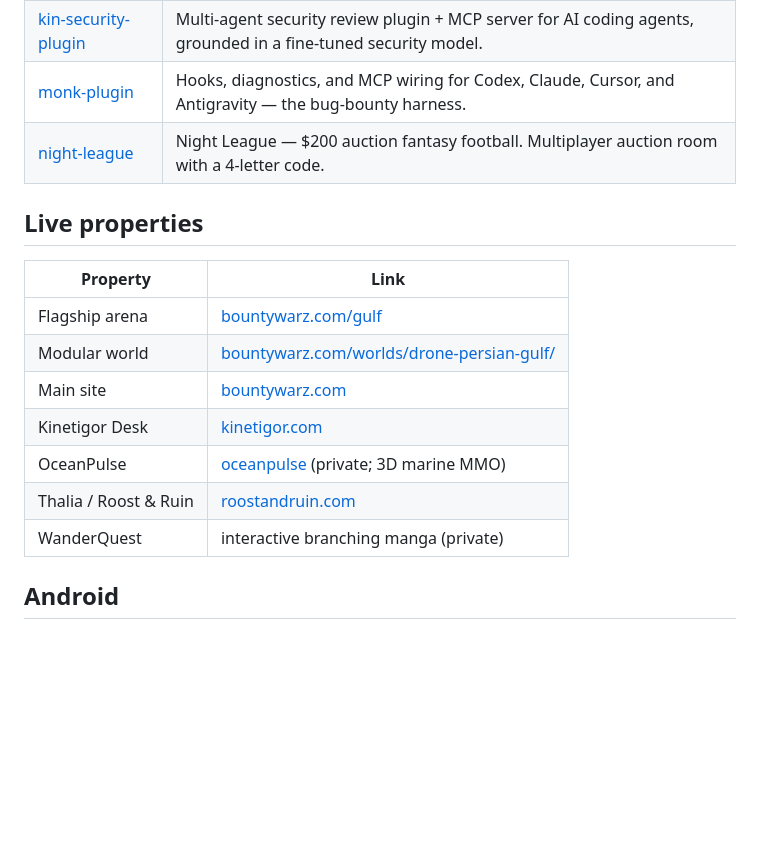
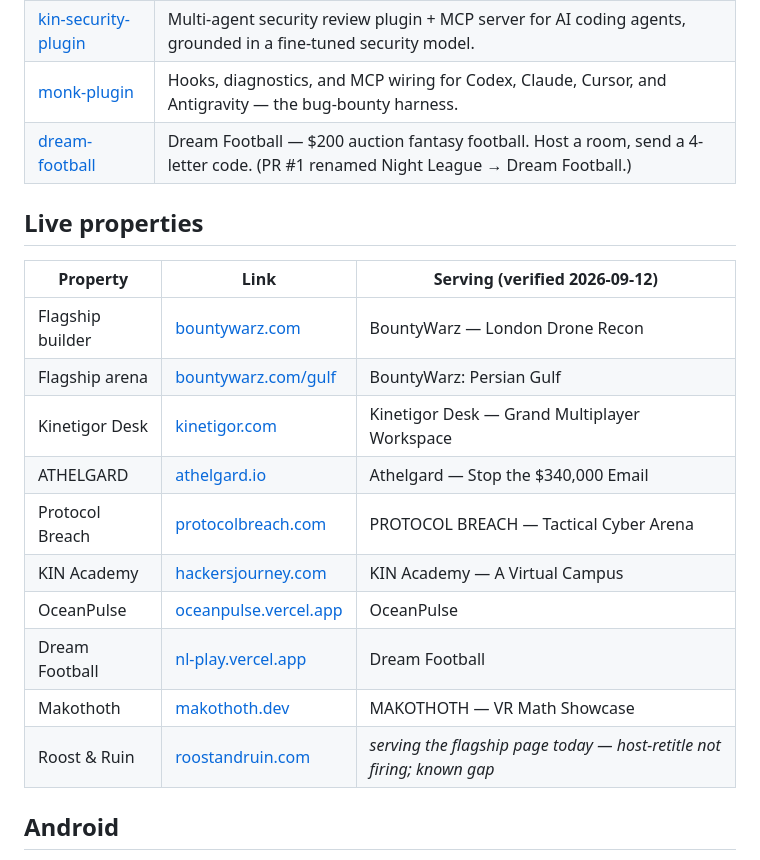
Before and after one commit to NyxSpecter4/NyxSpecter4, a Markdown page: README.md, the part around one of its changes. Drawn GitHub-style; blank space fills up the shorter version.

Commit message:
docs(profile): sync with the consolidated estate — drop my duplicated block, fix stale labels, verify every live property

```diff
--- a/README.md
+++ b/README.md
@@ -195,19 +168,22 @@ These are private by design. What you can see is what ships.
 | [kin-security-action](https://github.com/NyxSpecter4/kin-security-action) | GitHub Action that reviews pull requests for security defects and reports them inline. |
 | [kin-security-plugin](https://github.com/NyxSpecter4/kin-security-plugin) | Multi-agent security review plugin + MCP server for AI coding agents, grounded in a fine-tuned security model. |
 | [monk-plugin](https://github.com/NyxSpecter4/monk-plugin) | Hooks, diagnostics, and MCP wiring for Codex, Claude, Cursor, and Antigravity — the bug-bounty harness. |
-| [night-league](https://github.com/NyxSpecter4/dream-football) | Night League — $200 auction fantasy football. Multiplayer auction room with a 4-letter code. |
+| [dream-football](https://github.com/NyxSpecter4/dream-football) | Dream Football — $200 auction fantasy football. Host a room, send a 4-letter code. (PR #1 renamed Night League → Dream Football.) |
 
 ## Live properties
 
-| Property | Link |
-|---|---|
-| Flagship arena | [bountywarz.com/gulf](https://bountywarz.com/gulf) |
-| Modular world | [bountywarz.com/worlds/drone-persian-gulf/](https://bountywarz.com/worlds/drone-persian-gulf/) |
-| Main site | [bountywarz.com](https://bountywarz.com) |
-| Kinetigor Desk | [kinetigor.com](https://kinetigor.com) |
-| OceanPulse | [oceanpulse](https://github.com/NyxSpecter4/oceanpulse) (private; 3D marine MMO) |
-| Thalia / Roost & Ruin | [roostandruin.com](https://roostandruin.com) |
-| WanderQuest | interactive branching manga (private) |
+| Property | Link | Serving (verified 2026-09-12) |
+|---|---|---|
+| Flagship builder | [bountywarz.com](https://bountywarz.com) | BountyWarz — London Drone Recon |
+| Flagship arena | [bountywarz.com/gulf](https://bountywarz.com/gulf) | BountyWarz: Persian Gulf |
+| Kinetigor Desk | [kinetigor.com](https://kinetigor.com) | Kinetigor Desk — Grand Multiplayer Workspace |
+| ATHELGARD | [athelgard.io](https://athelgard.io) | Athelgard — Stop the $340,000 Email |
+| Protocol Breach | [protocolbreach.com](https://protocolbreach.com) | PROTOCOL BREACH — Tactical Cyber Arena |
+| KIN Academy | [hackersjourney.com](https://hackersjourney.com) | KIN Academy — A Virtual Campus |
+| OceanPulse | [oceanpulse.vercel.app](https://oceanpulse.vercel.app) | OceanPulse |
+| Dream Football | [nl-play.vercel.app](https://nl-play.vercel.app) | Dream Football |
+| Makothoth | [makothoth.dev](https://makothoth.dev) | MAKOTHOTH — VR Math Showcase |
+| Roost & Ruin | [roostandruin.com](https://roostandruin.com) | *serving the flagship page today — host-retitle not firing; known gap* |
 
 ## Android
 
```
Also changed, not shown: other parts of README.md (+1 -28 lines).
